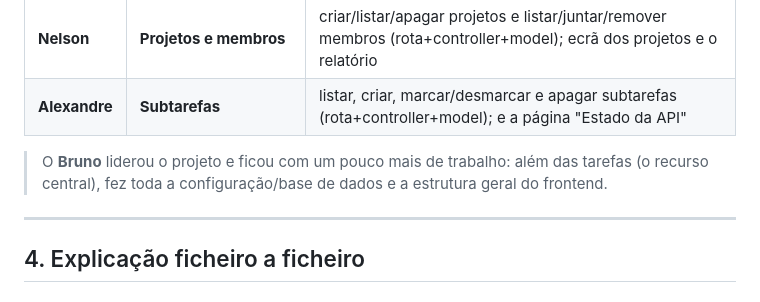
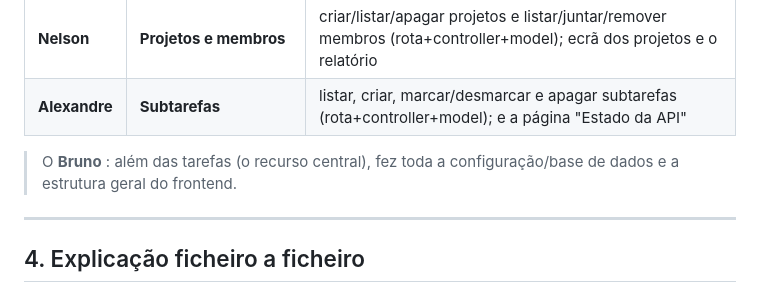
Before and after one commit to bmmcastro/taskflow, a Markdown page: DOCUMENTACAO.md, the part around the change. Rendered like a GitHub page.

```diff
--- a/DOCUMENTACAO.md
+++ b/DOCUMENTACAO.md
@@ -79,7 +79,7 @@ Organizámos por **recurso**: cada pessoa fez o caminho completo do seu recurso
 | **Nelson** | **Projetos e membros** | criar/listar/apagar projetos e listar/juntar/remover membros (rota+controller+model); ecrã dos projetos e o relatório |
 | **Alexandre** | **Subtarefas** | listar, criar, marcar/desmarcar e apagar subtarefas (rota+controller+model); e a página "Estado da API" |
 
-> O **Bruno** liderou o projeto e ficou com um pouco mais de trabalho: além das tarefas (o recurso central), fez toda a configuração/base de dados e a estrutura geral do frontend.
+> O **Bruno** : além das tarefas (o recurso central), fez toda a configuração/base de dados e a estrutura geral do frontend.
 
 ---
 
```
